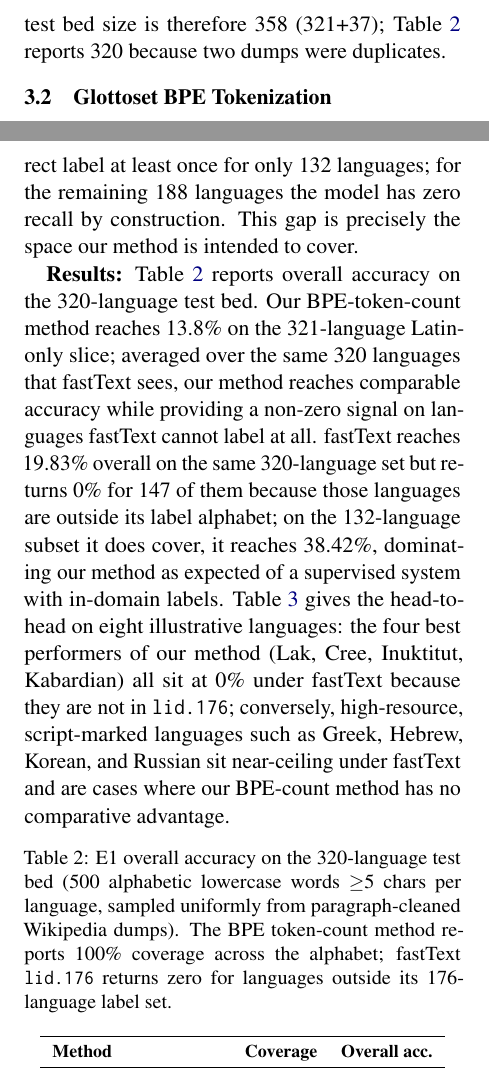
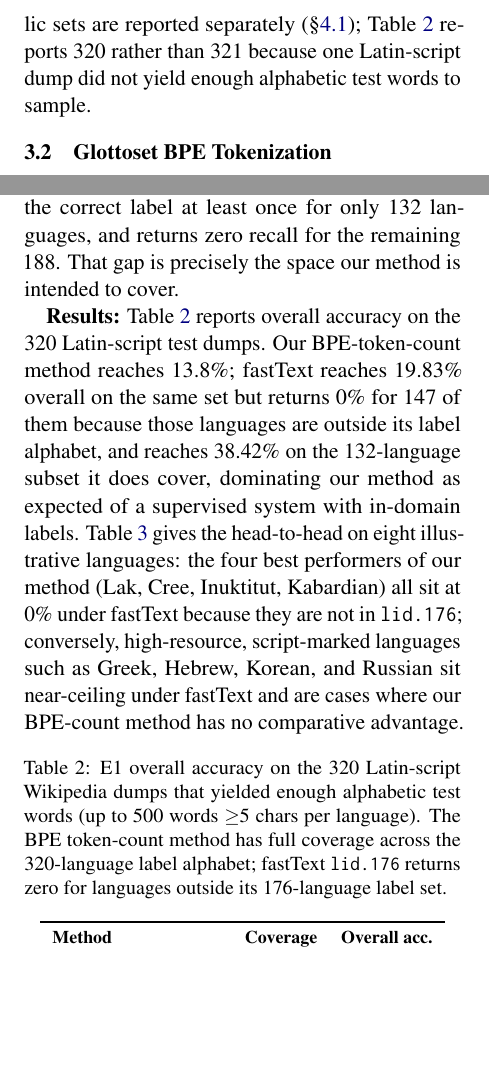
Before and after one commit to aglabx/morphoBPE, a LaTeX paper (paper/acl_latex.tex): two parts of the columns of pages 3 and 5 of 16, joined at a grey line, cut at the place of the change, the shorter picture padded with empty space. Compiled offline with pdfLaTeX.

Commit message:
paper: correct 320 vs 321 explanation (sampling failure, not duplicates)
Verified against the actual data on the eval server: the
texts_wiki_cpp/ directory contains 321 Latin-script .text files
with 321 distinct language codes; no duplicates. The fastText run
reported 320 languages because one Wikipedia dump did not yield
enough alphabetic test words to sample under our (min 5-char,
alpha-only, >= n_words distinct) filter.

Fixes:
- §3.1 bullet: replace incorrect "358 combined; 320 = duplicates
  removed" wording with the true reason (one Latin dump failed
  word sampling) and note that Latin and Cyrillic are evaluated
  separately in §4.1.
- §4.1 Baselines: reword the 320 vs 321 line to match.
- §4.1 Results: drop the misleading "320-language Latin-and-Cyrillic
  test bed" phrasing.
- Table 2 caption: state 320 is the Latin dumps that passed the
  word-sampling filter.

```diff
--- a/paper/acl_latex.tex
+++ b/paper/acl_latex.tex
@@ -172,7 +172,7 @@ We use the term \textbf{glottoset} throughout this paper as shorthand for a lang
 \item \textbf{321} = Latin-script E1 test bed: all Latin-script Wikipedia dumps, including those below the tokenizer-training threshold. E1 (\S\ref{sec:e1}) only needs to sample test words from each language, not to train a tokenizer on it, so the Latin-script test bed can be larger than the training set. The 116 languages in $321 \setminus 205$ are Latin-script Wikipedias whose corpora are too small to train a stable tokenizer but still large enough to sample 500 alphabetic test words; each such word is tokenized by all 205 trained Latin-script tokenizers.
 \end{itemize}
 
-The Cyrillic-script E1 test bed is the same 37 languages as the Cyrillic training set, because we retained every Cyrillic Wikipedia dump that passed the paragraph filter. Combined Latin+Cyrillic E1 test bed size is therefore 358 (321+37); Table~\ref{tab:e1_summary} reports 320 because two dumps were duplicates.
+The Cyrillic-script E1 test bed is the same 37 languages as the Cyrillic training set, because we retained every Cyrillic Wikipedia dump that passed the paragraph filter. Evaluations on Latin and Cyrillic sets are reported separately (\S\ref{sec:e1}); Table~\ref{tab:e1_summary} reports 320 rather than 321 because one Latin-script dump did not yield enough alphabetic test words to sample.
 
 \begin{table*}[ht]
     \caption{Statistics for top 30 languages by token count from Wikipedia dumps. Columns show language names and codes, number of raw and cleaned paragraphs, word count in millions, script type (Latin/Cyrillic), total tokens, and cross-script contamination (Cyrillic tokens in Latin-script languages and vice versa).}
@@ -260,12 +260,12 @@ The research questions RQ1--RQ4, introduced in \S\ref{sec:intro-rq}, are answere
 
 \textbf{Method:} For each test word from language $L$, we tokenized it with all available language-specific tokenizers and predicted $\hat{L} = \arg\min_{L'} |T_{L'}(w)|$, where $T_{L'}(w)$ is the tokenization of word $w$ by language $L'$'s tokenizer. We evaluated separately on Cyrillic-script (37 languages) and Latin-script (321 languages) using up to 500 test words per language (minimum 5 characters, lowercase alphabetic, sampled uniformly from the paragraph-cleaned Wikipedia dumps described in \S\ref{sec:glottoset}).
 
-\textbf{Baselines.} We compare against two references: (i) a random-guessing baseline over the label alphabet (0.31\% on 321 Latin-script languages), and (ii) fastText \texttt{lid.176}~\citep{joulin2016bag}, a supervised character-\textit{n}-gram classifier that is the standard off-the-shelf language identification tool. fastText's label alphabet contains 176 languages, so on our 320-language Latin-and-Cyrillic test bed (321 Latin + 37 Cyrillic minus duplicates) it produces the correct label at least once for only 132 languages; for the remaining 188 languages the model has zero recall by construction. This gap is precisely the space our method is intended to cover.
+\textbf{Baselines.} We compare against two references: (i) a random-guessing baseline over the label alphabet (0.31\% on 321 Latin-script languages), and (ii) fastText \texttt{lid.176}~\citep{joulin2016bag}, a supervised character-\textit{n}-gram classifier that is the standard off-the-shelf language identification tool. fastText's label alphabet contains 176 languages; on the 320 Latin-script dumps that yielded enough test words (321 Latin minus one dump for which the word-sampling filter left too few candidates), it produces the correct label at least once for only 132 languages, and returns zero recall for the remaining 188. That gap is precisely the space our method is intended to cover.
 
-\textbf{Results:} Table~\ref{tab:e1_summary} reports overall accuracy on the 320-language test bed. Our BPE-token-count method reaches 13.8\% on the 321-language Latin-only slice; averaged over the same 320 languages that fastText sees, our method reaches comparable accuracy while providing a non-zero signal on languages fastText cannot label at all. fastText reaches 19.83\% overall on the same 320-language set but returns 0\% for 147 of them because those languages are outside its label alphabet; on the 132-language subset it does cover, it reaches 38.42\%, dominating our method as expected of a supervised system with in-domain labels. Table~\ref{tab:e1_headline_langs} gives the head-to-head on eight illustrative languages: the four best performers of our method (Lak, Cree, Inuktitut, Kabardian) all sit at 0\% under fastText because they are not in \texttt{lid.176}; conversely, high-resource, script-marked languages such as Greek, Hebrew, Korean, and Russian sit near-ceiling under fastText and are cases where our BPE-count method has no comparative advantage.
+\textbf{Results:} Table~\ref{tab:e1_summary} reports overall accuracy on the 320 Latin-script test dumps. Our BPE-token-count method reaches 13.8\%; fastText reaches 19.83\% overall on the same set but returns 0\% for 147 of them because those languages are outside its label alphabet, and reaches 38.42\% on the 132-language subset it does cover, dominating our method as expected of a supervised system with in-domain labels. Table~\ref{tab:e1_headline_langs} gives the head-to-head on eight illustrative languages: the four best performers of our method (Lak, Cree, Inuktitut, Kabardian) all sit at 0\% under fastText because they are not in \texttt{lid.176}; conversely, high-resource, script-marked languages such as Greek, Hebrew, Korean, and Russian sit near-ceiling under fastText and are cases where our BPE-count method has no comparative advantage.
 
 \begin{table}[ht]
-\caption{E1 overall accuracy on the 320-language test bed (500 alphabetic lowercase words $\geq$5 chars per language, sampled uniformly from paragraph-cleaned Wikipedia dumps). The BPE token-count method reports 100\% coverage across the alphabet; fastText \texttt{lid.176} returns zero for languages outside its 176-language label set.}
+\caption{E1 overall accuracy on the 320 Latin-script Wikipedia dumps that yielded enough alphabetic test words (up to 500 words $\geq$5 chars per language). The BPE token-count method has full coverage across the 320-language label alphabet; fastText \texttt{lid.176} returns zero for languages outside its 176-language label set.}
 \label{tab:e1_summary}
 \centering
 \small
```
Also changed, not shown: paper/acl_latex.pdf, paper/mrl-camera-ready-v2.pdf.
